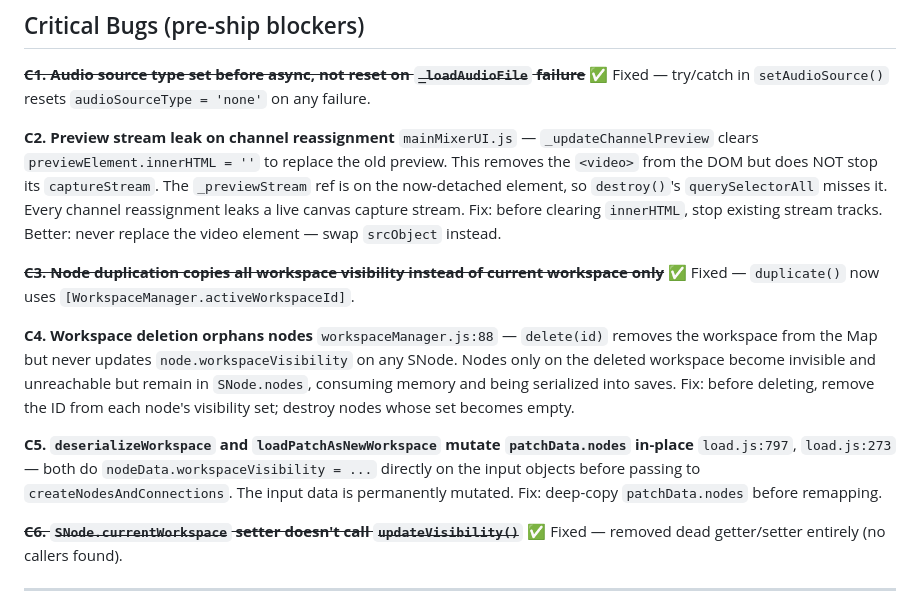
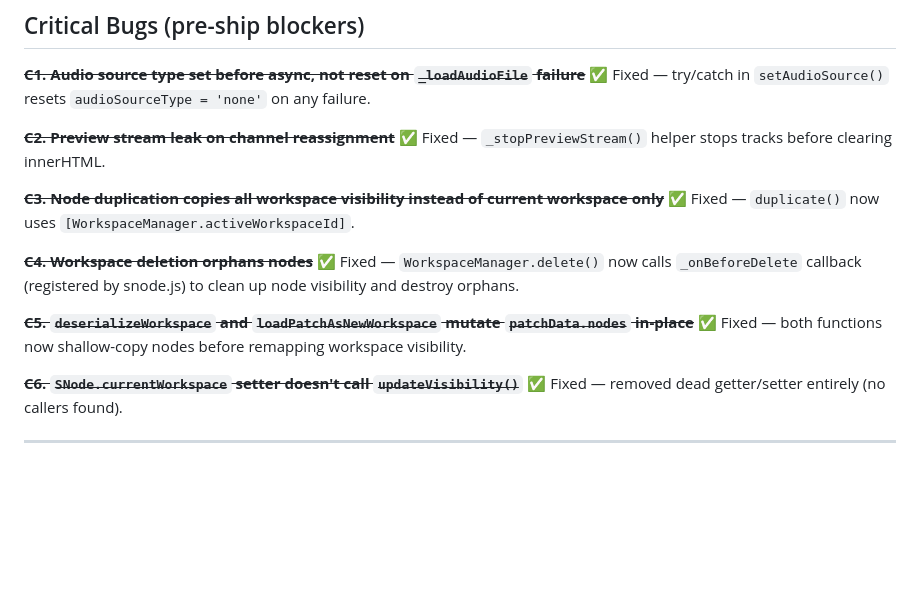
Before and after one commit to figrita/silvia, a Markdown page: concerns.md, the part around the change. Rendered like a GitHub page; blank space fills up the shorter version.

Commit message:
Update concerns.md: mark C2, C4, C5 as fixed

```diff
--- a/concerns.md
+++ b/concerns.md
@@ -8,19 +8,13 @@ Tracked issues from pre-ship code review. Ordered by priority within each sectio
 
 ~~**C1. Audio source type set before async, not reset on `_loadAudioFile` failure**~~ ✅ Fixed — try/catch in `setAudioSource()` resets `audioSourceType = 'none'` on any failure.
 
-**C2. Preview stream leak on channel reassignment**
-`mainMixerUI.js` — `_updateChannelPreview` clears `previewElement.innerHTML = ''` to replace the old preview. This removes the `<video>` from the DOM but does NOT stop its `captureStream`. The `_previewStream` ref is on the now-detached element, so `destroy()`'s `querySelectorAll` misses it. Every channel reassignment leaks a live canvas capture stream.
-Fix: before clearing `innerHTML`, stop existing stream tracks. Better: never replace the video element — swap `srcObject` instead.
+~~**C2. Preview stream leak on channel reassignment**~~ ✅ Fixed — `_stopPreviewStream()` helper stops tracks before clearing innerHTML.
 
 ~~**C3. Node duplication copies all workspace visibility instead of current workspace only**~~ ✅ Fixed — `duplicate()` now uses `[WorkspaceManager.activeWorkspaceId]`.
 
-**C4. Workspace deletion orphans nodes**
-`workspaceManager.js:88` — `delete(id)` removes the workspace from the Map but never updates `node.workspaceVisibility` on any SNode. Nodes only on the deleted workspace become invisible and unreachable but remain in `SNode.nodes`, consuming memory and being serialized into saves.
-Fix: before deleting, remove the ID from each node's visibility set; destroy nodes whose set becomes empty.
+~~**C4. Workspace deletion orphans nodes**~~ ✅ Fixed — `WorkspaceManager.delete()` now calls `_onBeforeDelete` callback (registered by snode.js) to clean up node visibility and destroy orphans.
 
-**C5. `deserializeWorkspace` and `loadPatchAsNewWorkspace` mutate `patchData.nodes` in-place**
-`load.js:797`, `load.js:273` — both do `nodeData.workspaceVisibility = ...` directly on the input objects before passing to `createNodesAndConnections`. The input data is permanently mutated.
-Fix: deep-copy `patchData.nodes` before remapping.
+~~**C5. `deserializeWorkspace` and `loadPatchAsNewWorkspace` mutate `patchData.nodes` in-place**~~ ✅ Fixed — both functions now shallow-copy nodes before remapping workspace visibility.
 
 ~~**C6. `SNode.currentWorkspace` setter doesn't call `updateVisibility()`**~~ ✅ Fixed — removed dead getter/setter entirely (no callers found).
 
```
